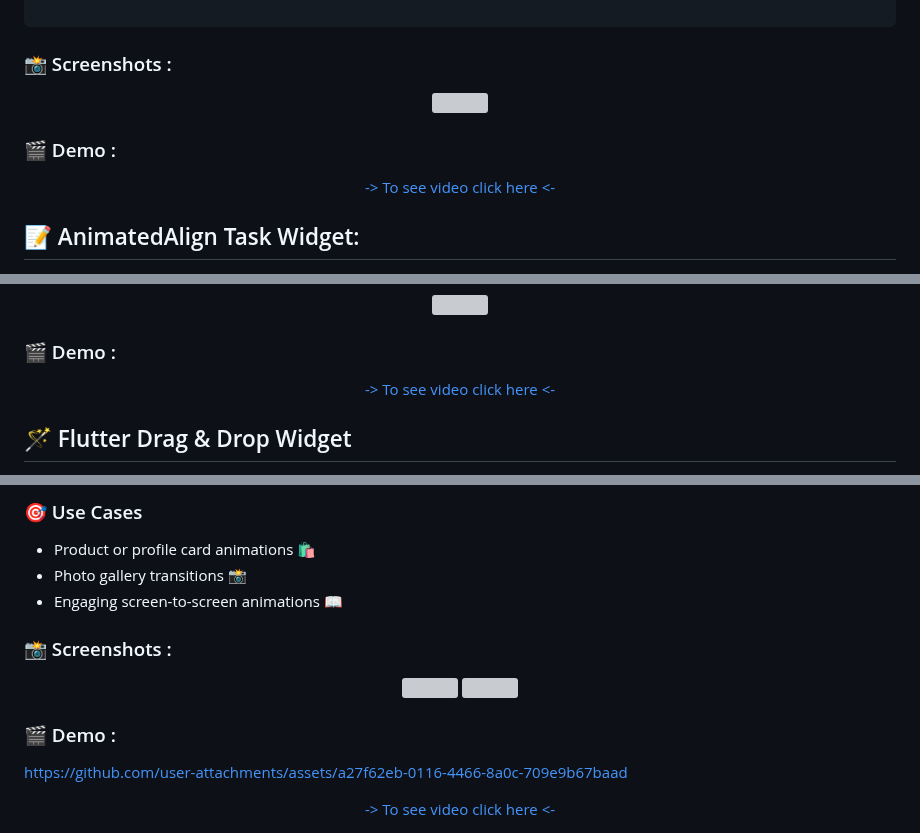
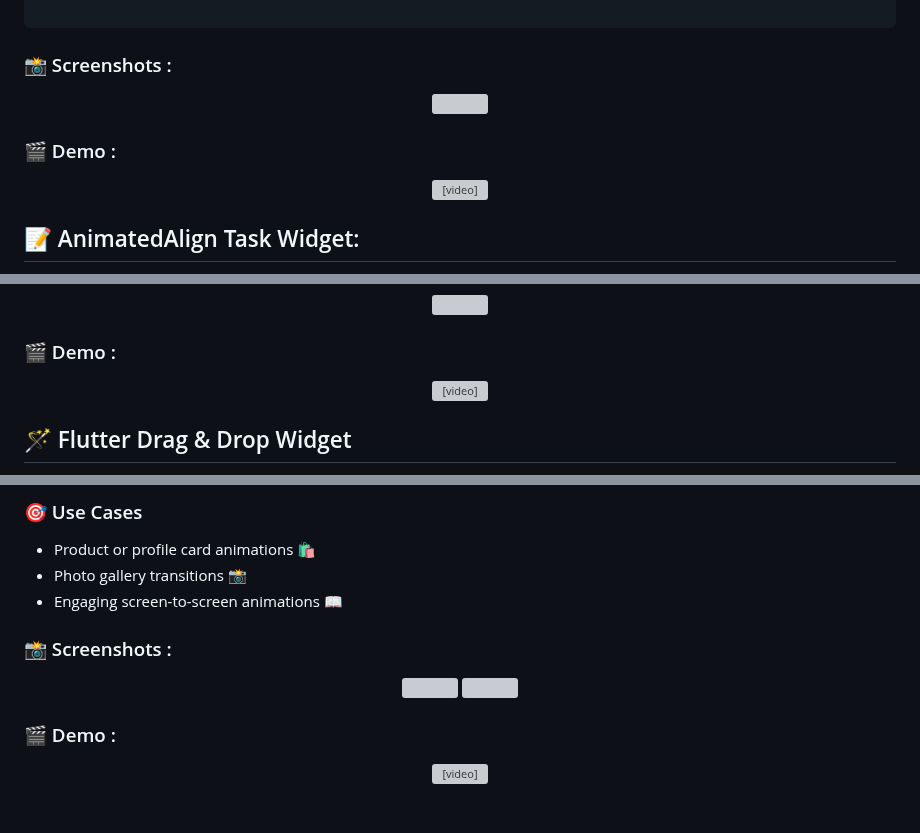
Before and after one commit to AishwaryaBaisane/animation_daily_task, a Markdown page: README.md, 3 parts joined by grey strips. GitHub-like rendering; grey boxes are pictures that could not be loaded.

```diff
--- a/README.md
+++ b/README.md
@@ -22,15 +22,13 @@ AlignTextAnimationWidget(
 
 ### 📸 Screenshots :
 <div align = "center">
-
   <img src = "https://github.com/user-attachments/assets/1218aa03-f468-4ebb-bf08-7500aecb983d" height = 25% width =25%>
 
 </div>
 
 ### 🎬 Demo :
-
-<div align = "center">
-<a  href="https://github.com/user-attachments/assets/ad4093fb-eabb-413a-9c86-8ea767e7eba5"> -> To see video click here <- </a>
+<div align="center">
+  <video height="450" src="https://github.com/user-attachments/assets/ad4093fb-eabb-413a-9c86-8ea767e7eba5" controls />
 </div>
 
 
@@ -68,9 +66,8 @@ AnimatedAlign(
 
 
 ### 🎬 Demo :
-
-<div align = "center">
-<a  href="https://github.com/user-attachments/assets/6256cfb0-87dc-4f08-90c0-8c09680ef5d9"> -> To see video click here <- </a>
+<div align="center">
+  <video height="450" src="https://github.com/user-attachments/assets/6256cfb0-87dc-4f08-90c0-8c09680ef5d9" controls />
 </div>
 
 ## 🪄 Flutter Drag & Drop Widget
@@ -135,14 +130,11 @@ Hero(
  ### 📸 Screenshots :
 
  <div align = "center">
-
   <img src = "https://github.com/user-attachments/assets/8b5d46ae-f3d4-4230-8475-3cccda5e0ca0" height = 25% width =25%>
   <img src = "https://github.com/user-attachments/assets/45d66bde-55f5-463b-861c-af2cd7ec50fb" height = 25% width =25%>
-
 </div>
 
 ### 🎬 Demo :
-https://github.com/user-attachments/assets/a27f62eb-0116-4466-8a0c-709e9b67baad
-<div align = "center">
-<a  href="https://github.com/user-attachments/assets/a27f62eb-0116-4466-8a0c-709e9b67baad"> -> To see video click here <- </a>
+<div align="center">
+  <video height="450" src="https://github.com/user-attachments/assets/a27f62eb-0116-4466-8a0c-709e9b67baad" controls />
 </div>
```
Also changed, not shown: other parts of README.md (+3 -5 lines).
